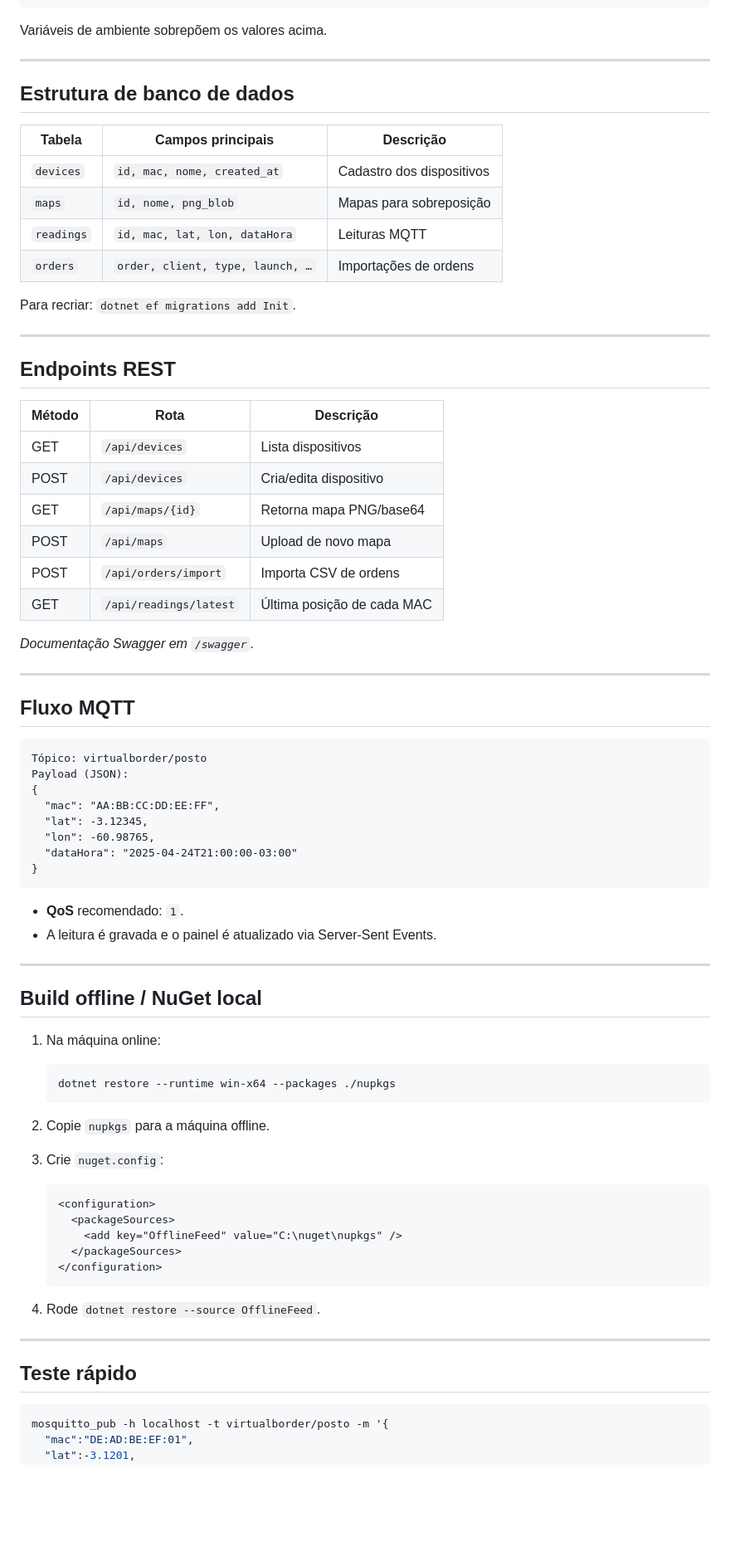
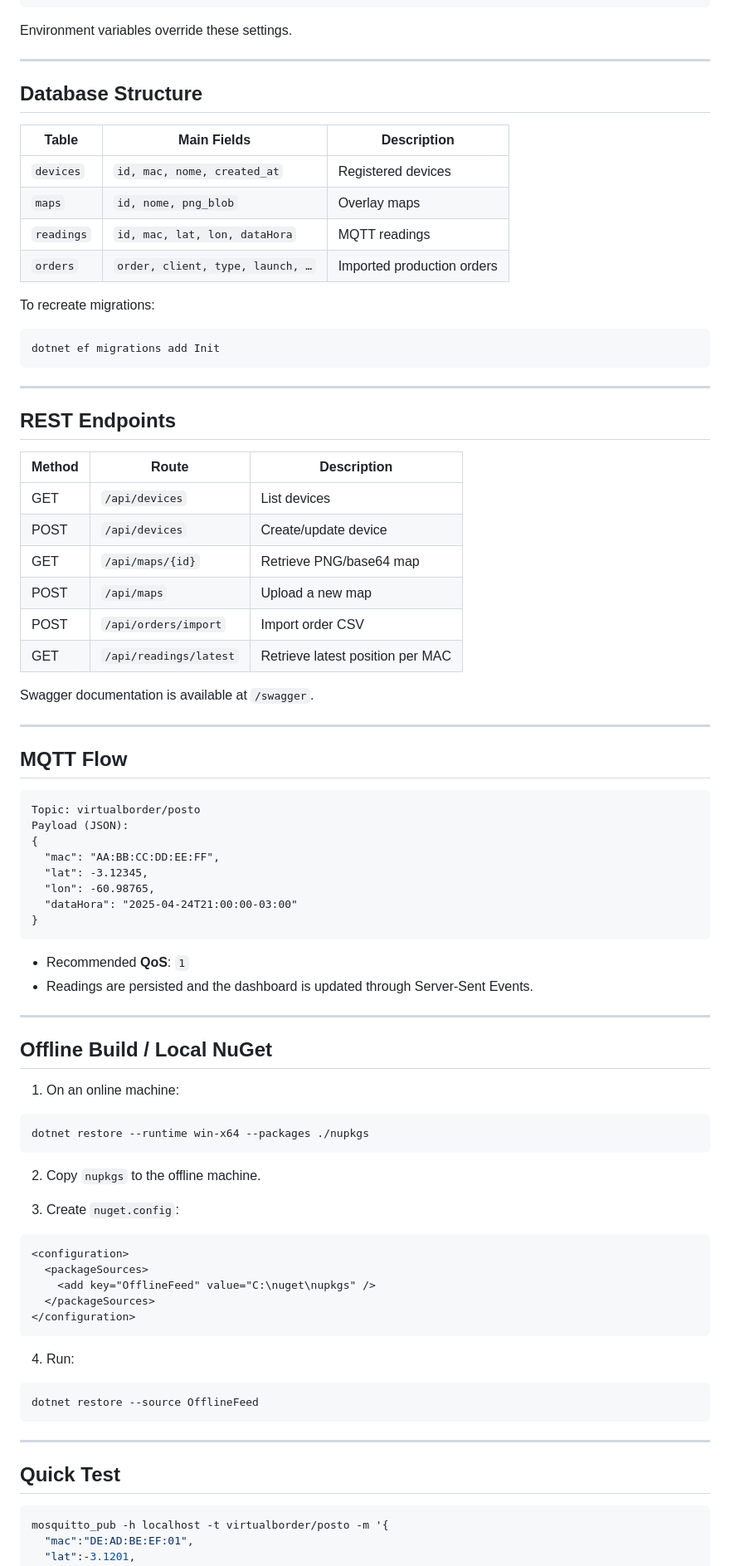
Before and after one commit to romariofonseca/beacon_localization, a Markdown page: README.md, the part around one of its changes. Shown at 83% size. Rendered like a GitHub page; blank space fills up the shorter version.

````diff
--- a/README.md
+++ b/README.md
@@ -141,42 +147,46 @@ docker compose up -d    # inclui Mosquitto + app .NET
 }
 ```
 
-Variáveis de ambiente sobrepõem os valores acima.
+Environment variables override these settings.
 
 ---
 
-## Estrutura de banco de dados
+## Database Structure
 
-| Tabela      | Campos principais                     | Descrição                        |
-|-------------|---------------------------------------|----------------------------------|
-| `devices`   | `id, mac, nome, created_at`           | Cadastro dos dispositivos        |
-| `maps`      | `id, nome, png_blob`                  | Mapas para sobreposição          |
-| `readings`  | `id, mac, lat, lon, dataHora`         | Leituras MQTT                    |
-| `orders`    | `order, client, type, launch, …`      | Importações de ordens            |
+| Table      | Main Fields                      | Description                |
+| ---------- | -------------------------------- | -------------------------- |
+| `devices`  | `id, mac, nome, created_at`      | Registered devices         |
+| `maps`     | `id, nome, png_blob`             | Overlay maps               |
+| `readings` | `id, mac, lat, lon, dataHora`    | MQTT readings              |
+| `orders`   | `order, client, type, launch, …` | Imported production orders |
 
-Para recriar: `dotnet ef migrations add Init`.
+To recreate migrations:
+
+```bash
+dotnet ef migrations add Init
+```
 
 ---
 
-## Endpoints REST
+## REST Endpoints
 
-| Método | Rota                       | Descrição                                 |
-|--------|----------------------------|-------------------------------------------|
-| GET    | `/api/devices`             | Lista dispositivos                        |
-| POST   | `/api/devices`             | Cria/edita dispositivo                    |
-| GET    | `/api/maps/{id}`           | Retorna mapa PNG/base64                   |
-| POST   | `/api/maps`                | Upload de novo mapa                       |
-| POST   | `/api/orders/import`       | Importa CSV de ordens                     |
-| GET    | `/api/readings/latest`     | Última posição de cada MAC                |
+| Method | Route                  | Description                      |
+| ------ | ---------------------- | -------------------------------- |
+| GET    | `/api/devices`         | List devices                     |
+| POST   | `/api/devices`         | Create/update device             |
+| GET    | `/api/maps/{id}`       | Retrieve PNG/base64 map          |
+| POST   | `/api/maps`            | Upload a new map                 |
+| POST   | `/api/orders/import`   | Import order CSV                 |
+| GET    | `/api/readings/latest` | Retrieve latest position per MAC |
 
-_Documentação Swagger em `/swagger`._
+Swagger documentation is available at `/swagger`.
 
 ---
 
-## Fluxo MQTT
+## MQTT Flow
 
 ```text
-Tópico: virtualborder/posto
+Topic: virtualborder/posto
 Payload (JSON):
 {
   "mac": "AA:BB:CC:DD:EE:FF",
@@ -186,33 +196,40 @@ Payload (JSON):
 }
 ```
 
-* **QoS** recomendado: `1`.
-* A leitura é gravada e o painel é atualizado via Server‑Sent Events.
+* Recommended **QoS**: `1`
+* Readings are persisted and the dashboard is updated through Server-Sent Events.
 
 ---
 
-## Build offline / NuGet local
+## Offline Build / Local NuGet
 
-1. Na máquina online:
-   ```bash
-   dotnet restore --runtime win-x64 --packages ./nupkgs
-   ```
-2. Copie `nupkgs` para a máquina offline.
-3. Crie `nuget.config`:
+1. On an online machine:
 
-   ```xml
-   <configuration>
-     <packageSources>
-       <add key="OfflineFeed" value="C:\nuget\nupkgs" />
-     </packageSources>
-   </configuration>
-   ```
+```bash
+dotnet restore --runtime win-x64 --packages ./nupkgs
+```
 
-4. Rode `dotnet restore --source OfflineFeed`.
+2. Copy `nupkgs` to the offline machine.
+
+3. Create `nuget.config`:
+
+```xml
+<configuration>
+  <packageSources>
+    <add key="OfflineFeed" value="C:\nuget\nupkgs" />
+  </packageSources>
+</configuration>
+```
+
+4. Run:
+
+```bash
+dotnet restore --source OfflineFeed
+```
 
 ---
 
-## Teste rápido
+## Quick Test
 
 ```bash
 mosquitto_pub -h localhost -t virtualborder/posto -m '{
````
Also changed, not shown: other parts of README.md (+86 -80 lines).
